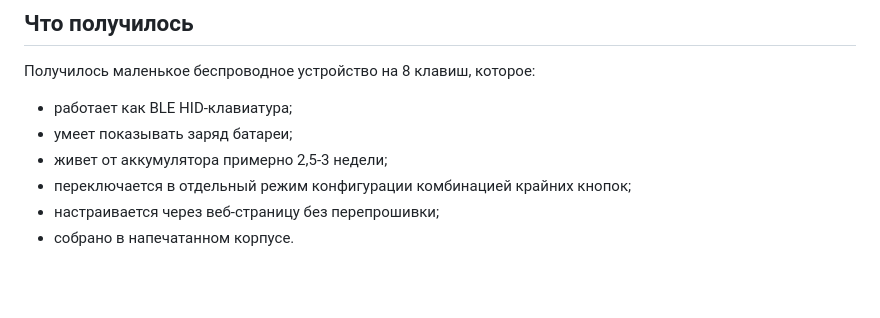
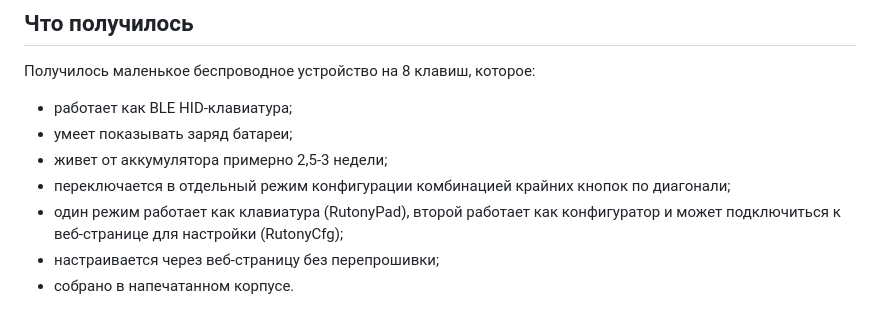
Before and after one commit to rutony/RutonyPad, a Markdown page: README.md, the part around the change. Rendered like a GitHub page; blank space fills up the shorter version.

Commit message:
Clarify device modes

```diff
--- a/README.md
+++ b/README.md
@@ -37,7 +37,8 @@
 - работает как BLE HID-клавиатура;
 - умеет показывать заряд батареи;
 - живет от аккумулятора примерно 2,5-3 недели;
-- переключается в отдельный режим конфигурации комбинацией крайних кнопок;
+- переключается в отдельный режим конфигурации комбинацией крайних кнопок по диагонали;
+- один режим работает как клавиатура (RutonyPad), второй работает как конфигуратор и может подключиться к веб-странице для настройки (RutonyCfg);
 - настраивается через веб-страницу без перепрошивки;
 - собрано в напечатанном корпусе.
 
```
